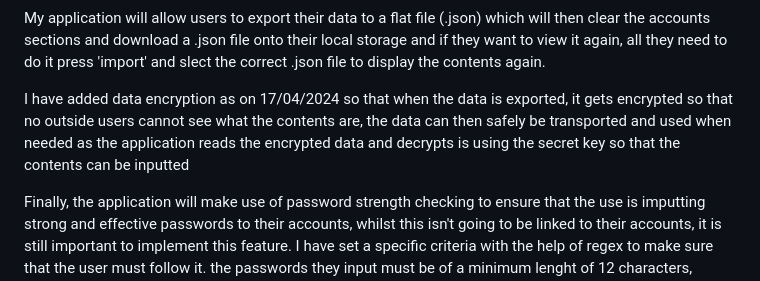
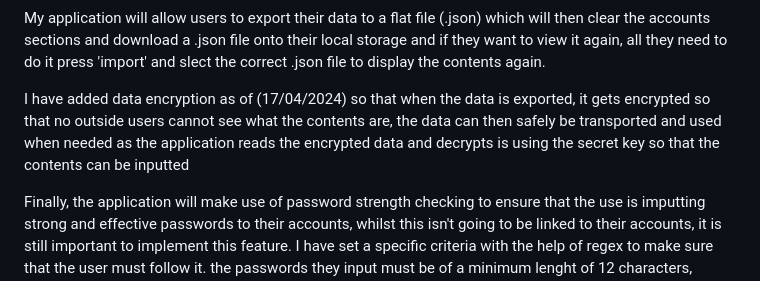
Before and after one commit to Chris-Bratosin/COMP1004-SPA, a Markdown page: README.md, the part around the change. Drawn GitHub-style.

```diff
--- a/README.md
+++ b/README.md
@@ -6,7 +6,7 @@ The application will also have accessbility features such as light and dark mode
 
 My application will allow users to export their data to a flat file (.json) which will then clear the accounts sections and download a .json file onto their local storage and if they want to view it again, all they need to do it press 'import' and slect the correct .json file to display the contents again.
 
-I have added data encryption as on 17/04/2024 so that when the data is exported, it gets encrypted so that no outside users cannot see what the contents are, the data can then safely be transported and used when needed as the application reads the encrypted data and decrypts is using the secret key so that the contents can be inputted
+I have added data encryption as of (17/04/2024) so that when the data is exported, it gets encrypted so that no outside users cannot see what the contents are, the data can then safely be transported and used when needed as the application reads the encrypted data and decrypts is using the secret key so that the contents can be inputted
 
 Finally, the application will make use of password strength checking to ensure that the use is imputting strong and effective passwords to their accounts, whilst this isn't going to be linked to their accounts, it is still important to implement this feature. I have set a specific criteria with the help of regex to make sure that the user must follow it. the passwords they input must be of a minimum lenght of 12 characters, include at least 1 special character, number, and capitalised letter. Given that they pass the requirement they will be met with a message notifying them that if the password doesnt match this criteria on the website they have saved this account from, they are advised to go to it and change the password.
 
```
